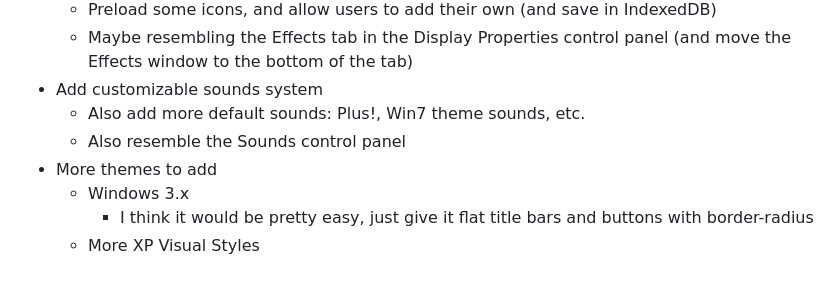
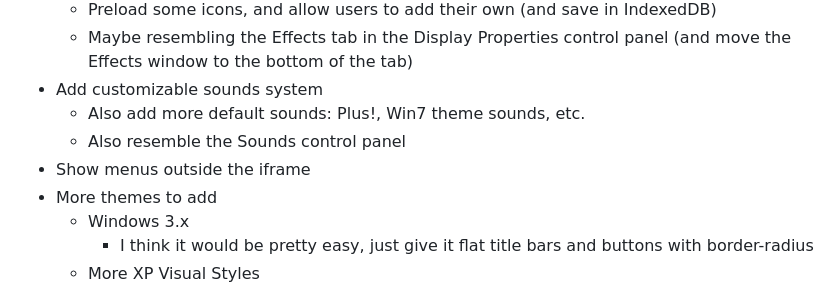
Before and after one commit to Ingan121/ModernActiveDesktop, a Markdown page: docs/README.md, the part around the change. Drawn GitHub-style.

```diff
--- a/docs/README.md
+++ b/docs/README.md
@@ -51,6 +51,7 @@
 * Add customizable sounds system
     * Also add more default sounds: Plus!, Win7 theme sounds, etc.
     * Also resemble the Sounds control panel
+* Show menus outside the iframe
 * More themes to add
     * Windows 3.x
         * I think it would be pretty easy, just give it flat title bars and buttons with border-radius
```
Also changed, not shown: README.md (+1 -0 lines).
